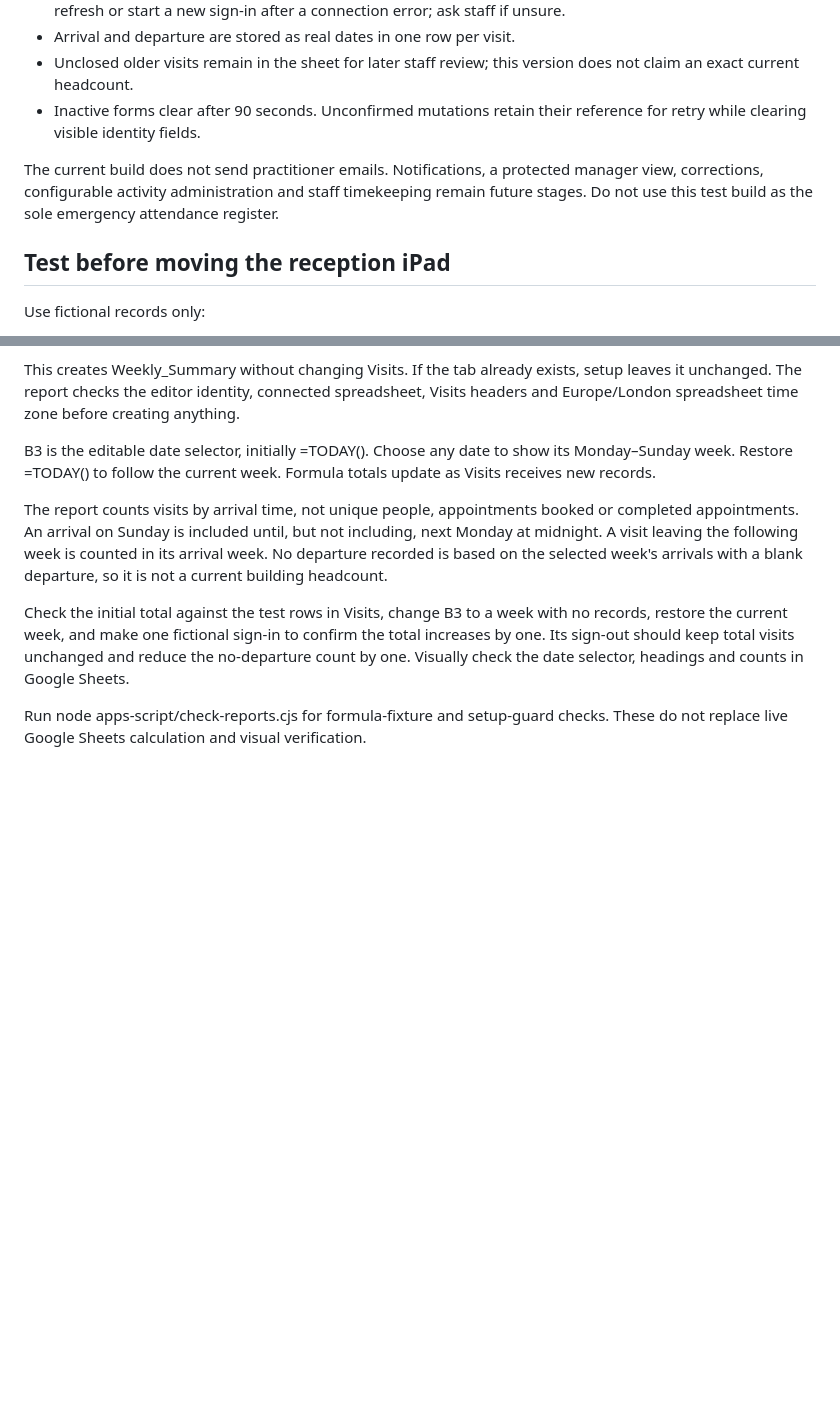
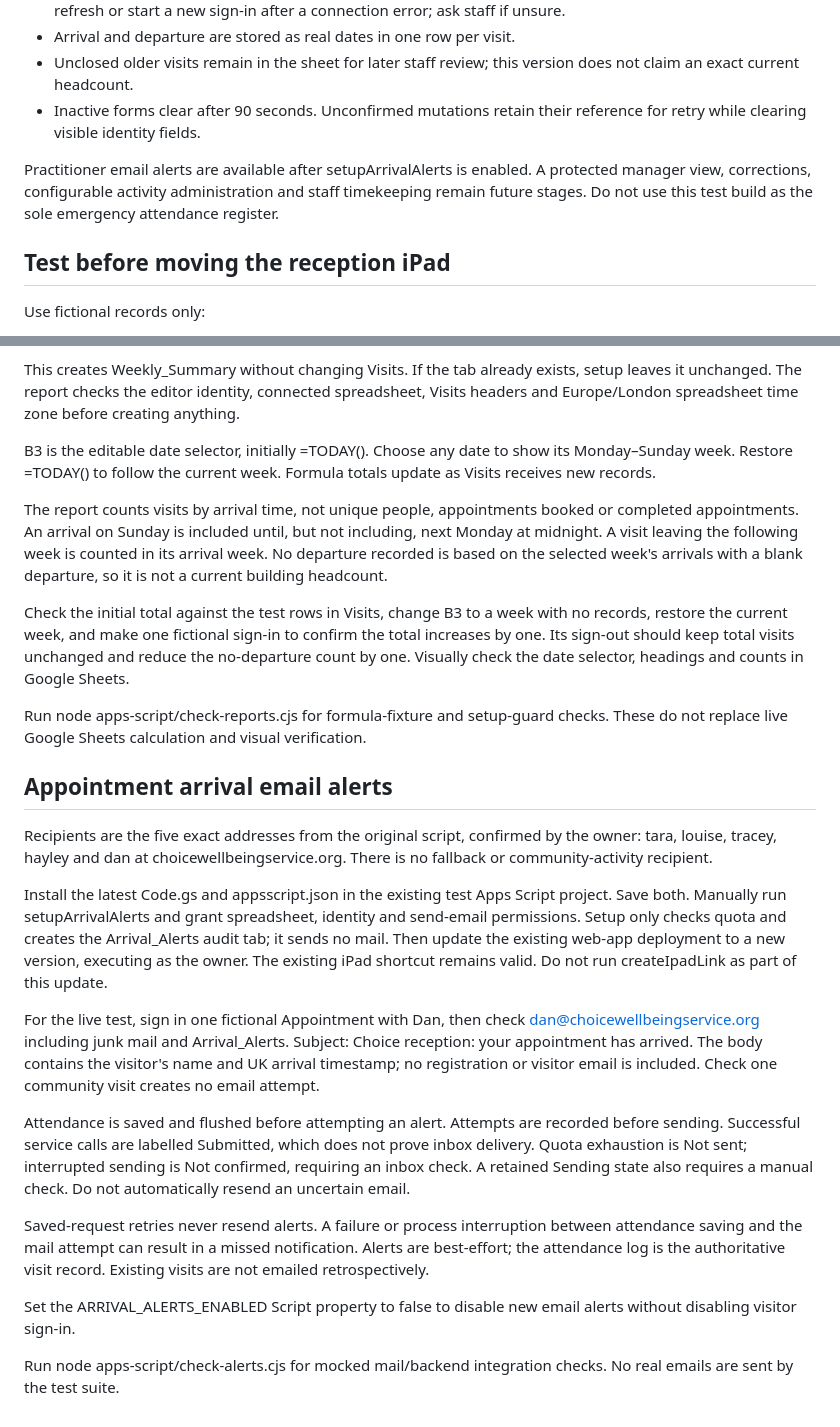
Before and after one commit to danhugs87/Choice-reception-kiosk, a Markdown page: apps-script/README.md, 2 parts joined by grey strips. Rendered like a GitHub page; blank space fills up the shorter version.

Commit message:
Document arrival alert permissions, installation and delivery checks

```diff
--- a/apps-script/README.md
+++ b/apps-script/README.md
@@ -28,7 +28,7 @@ The key is remembered using browser local storage when available. Browser restri
 - Unclosed older visits remain in the sheet for later staff review; this version does not claim an exact current headcount.
 - Inactive forms clear after 90 seconds. Unconfirmed mutations retain their reference for retry while clearing visible identity fields.
 
-The current build does not send practitioner emails. Notifications, a protected manager view, corrections, configurable activity administration and staff timekeeping remain future stages. Do not use this test build as the sole emergency attendance register.
+Practitioner email alerts are available after setupArrivalAlerts is enabled. A protected manager view, corrections, configurable activity administration and staff timekeeping remain future stages. Do not use this test build as the sole emergency attendance register.
 
 ## Test before moving the reception iPad
 
@@ -72,3 +72,19 @@ The report counts visits by arrival time, not unique people, appointments booked
 Check the initial total against the test rows in Visits, change B3 to a week with no records, restore the current week, and make one fictional sign-in to confirm the total increases by one. Its sign-out should keep total visits unchanged and reduce the no-departure count by one. Visually check the date selector, headings and counts in Google Sheets.
 
 Run node apps-script/check-reports.cjs for formula-fixture and setup-guard checks. These do not replace live Google Sheets calculation and visual verification.
+
+## Appointment arrival email alerts
+
+Recipients are the five exact addresses from the original script, confirmed by the owner: tara, louise, tracey, hayley and dan at choicewellbeingservice.org. There is no fallback or community-activity recipient.
+
+Install the latest Code.gs and appsscript.json in the existing test Apps Script project. Save both. Manually run setupArrivalAlerts and grant spreadsheet, identity and send-email permissions. Setup only checks quota and creates the Arrival_Alerts audit tab; it sends no mail. Then update the existing web-app deployment to a new version, executing as the owner. The existing iPad shortcut remains valid. Do not run createIpadLink as part of this update.
+
+For the live test, sign in one fictional Appointment with Dan, then check dan@choicewellbeingservice.org including junk mail and Arrival_Alerts. Subject: Choice reception: your appointment has arrived. The body contains the visitor's name and UK arrival timestamp; no registration or visitor email is included. Check one community visit creates no email attempt.
+
+Attendance is saved and flushed before attempting an alert. Attempts are recorded before sending. Successful service calls are labelled Submitted, which does not prove inbox delivery. Quota exhaustion is Not sent; interrupted sending is Not confirmed, requiring an inbox check. A retained Sending state also requires a manual check. Do not automatically resend an uncertain email.
+
+Saved-request retries never resend alerts. A failure or process interruption between attendance saving and the mail attempt can result in a missed notification. Alerts are best-effort; the attendance log is the authoritative visit record. Existing visits are not emailed retrospectively.
+
+Set the ARRIVAL_ALERTS_ENABLED Script property to false to disable new email alerts without disabling visitor sign-in.
+
+Run node apps-script/check-alerts.cjs for mocked mail/backend integration checks. No real emails are sent by the test suite.
```
